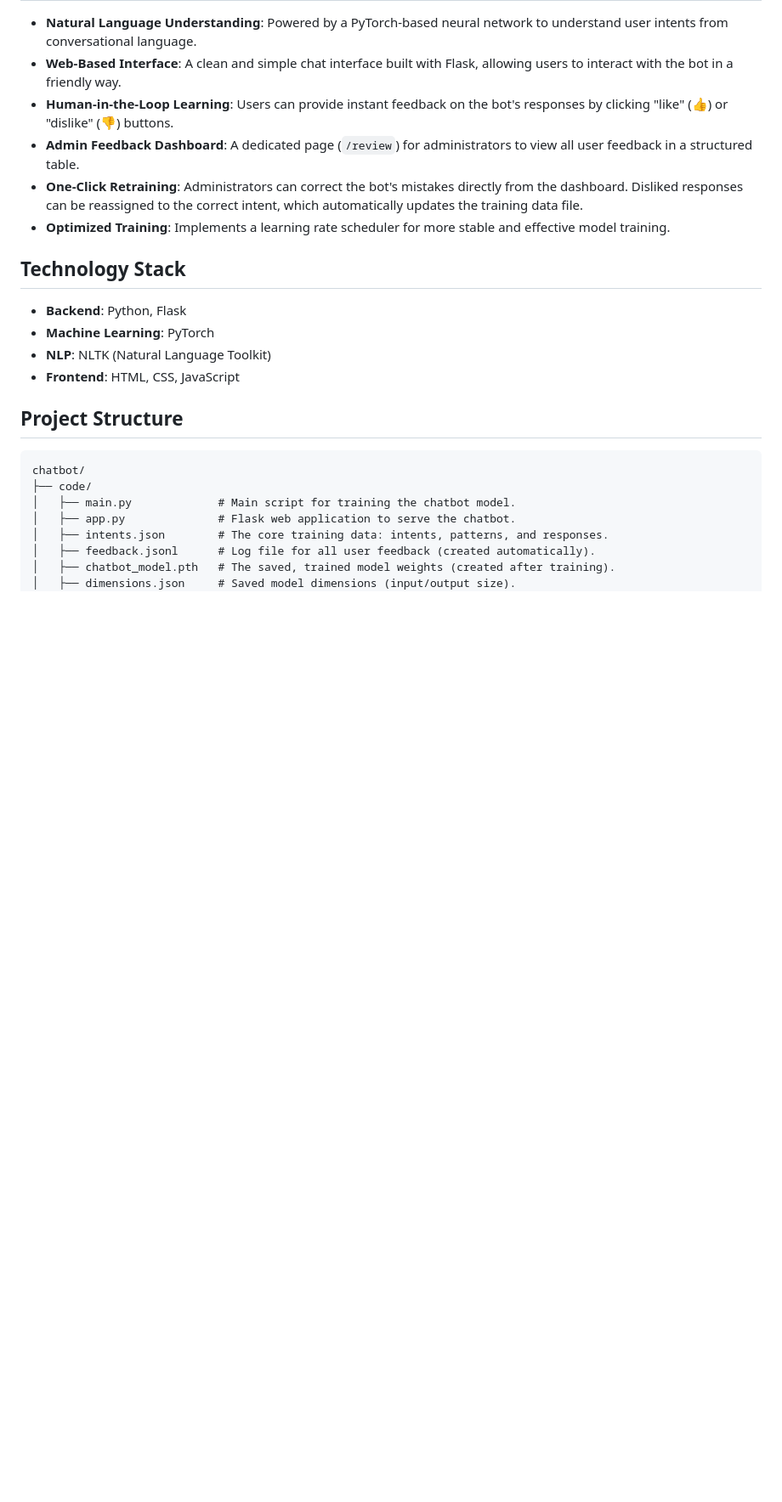
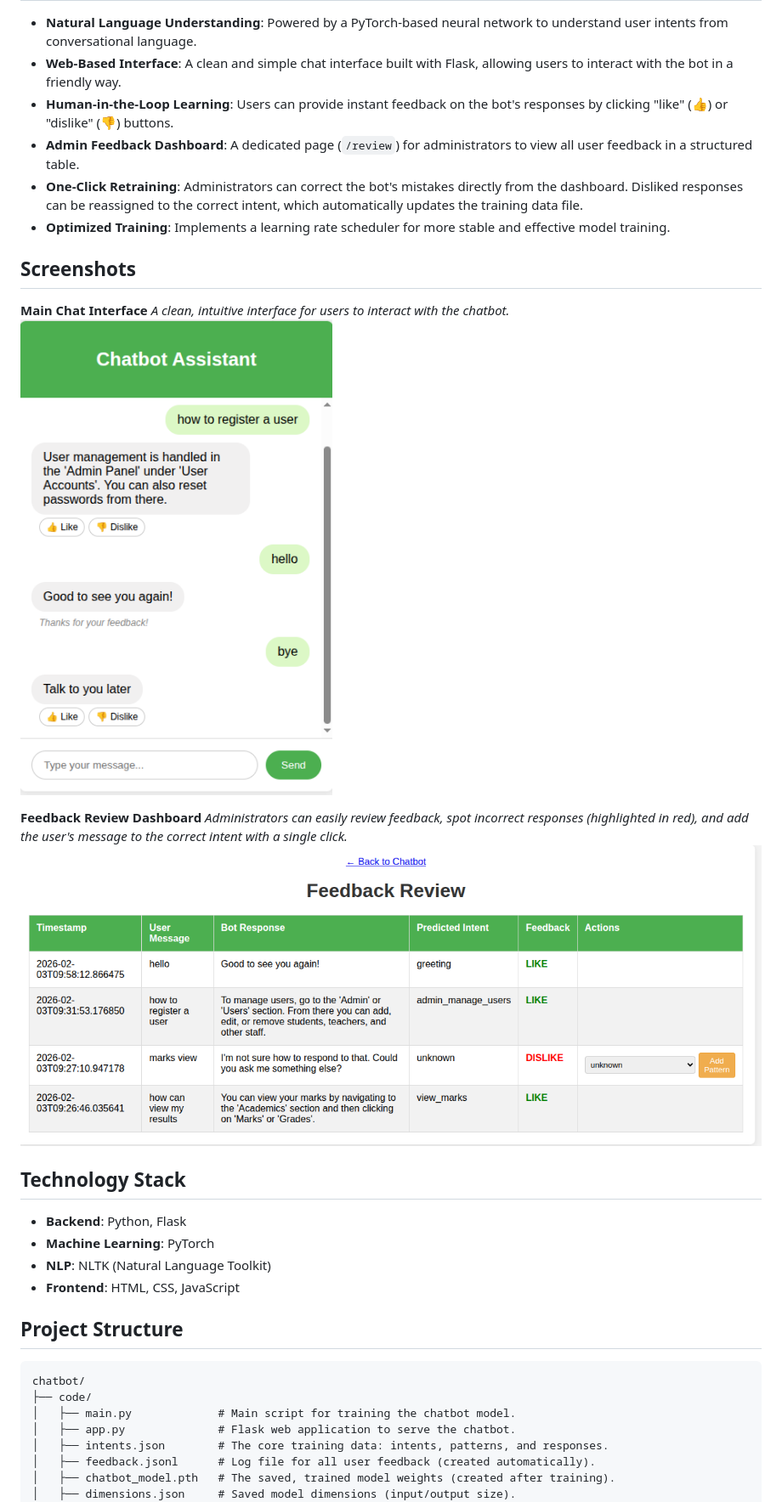
Before and after one commit to Nobs256/Intelligent-Chatbot, a Markdown page: README.md, the part around the change printed below. Shown: that part at 85% size. Drawn GitHub-style; pictures changed too: screenshots/chat_interface.png (added), screenshots/feedback_dashboard.png (added); blank space fills up the shorter version.

Commit message:
screenshots

```diff
--- a/README.md
+++ b/README.md
@@ -10,6 +10,16 @@ A web-based chatbot designed to assist users of a school management system. Buil
 -   **Admin Feedback Dashboard**: A dedicated page (`/review`) for administrators to view all user feedback in a structured table.
 -   **One-Click Retraining**: Administrators can correct the bot's mistakes directly from the dashboard. Disliked responses can be reassigned to the correct intent, which automatically updates the training data file.
 -   **Optimized Training**: Implements a learning rate scheduler for more stable and effective model training.
+
+## Screenshots
+
+**Main Chat Interface**
+*A clean, intuitive interface for users to interact with the chatbot.*
+![Chat Interface](screenshots/chat_interface.png)
+
+**Feedback Review Dashboard**
+*Administrators can easily review feedback, spot incorrect responses (highlighted in red), and add the user's message to the correct intent with a single click.*
+![Feedback Review Dashboard](screenshots/feedback_dashboard.png)
 
 ## Technology Stack
 
```
Also changed, not shown: other parts of README.md (+1 -0 lines), 2 other files.
